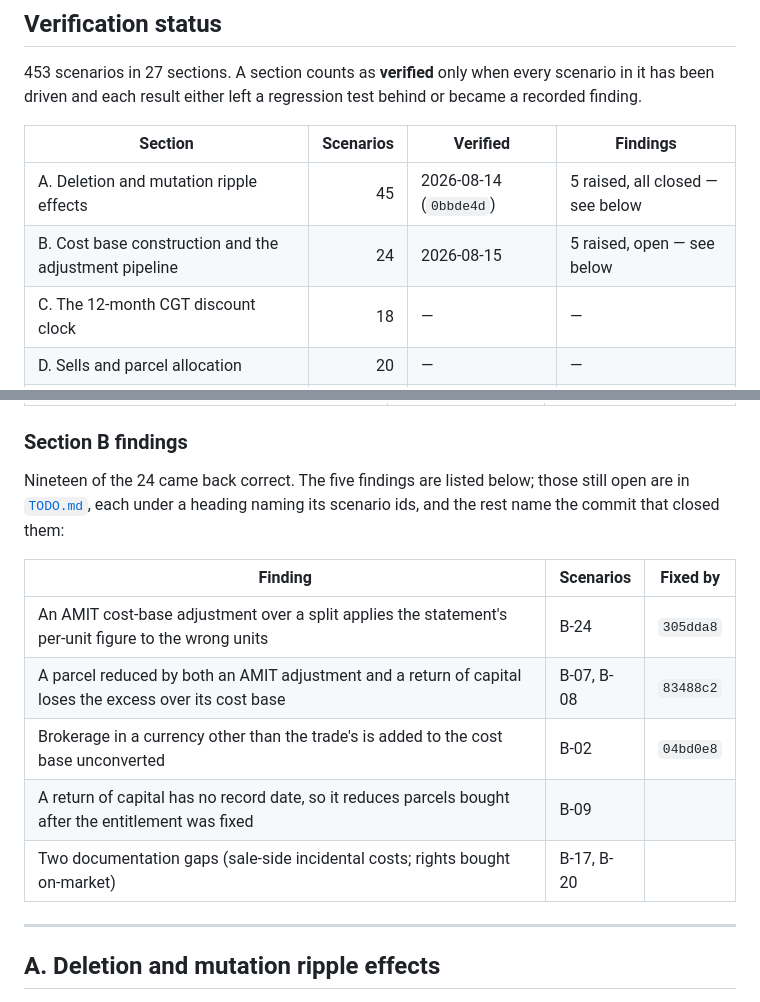
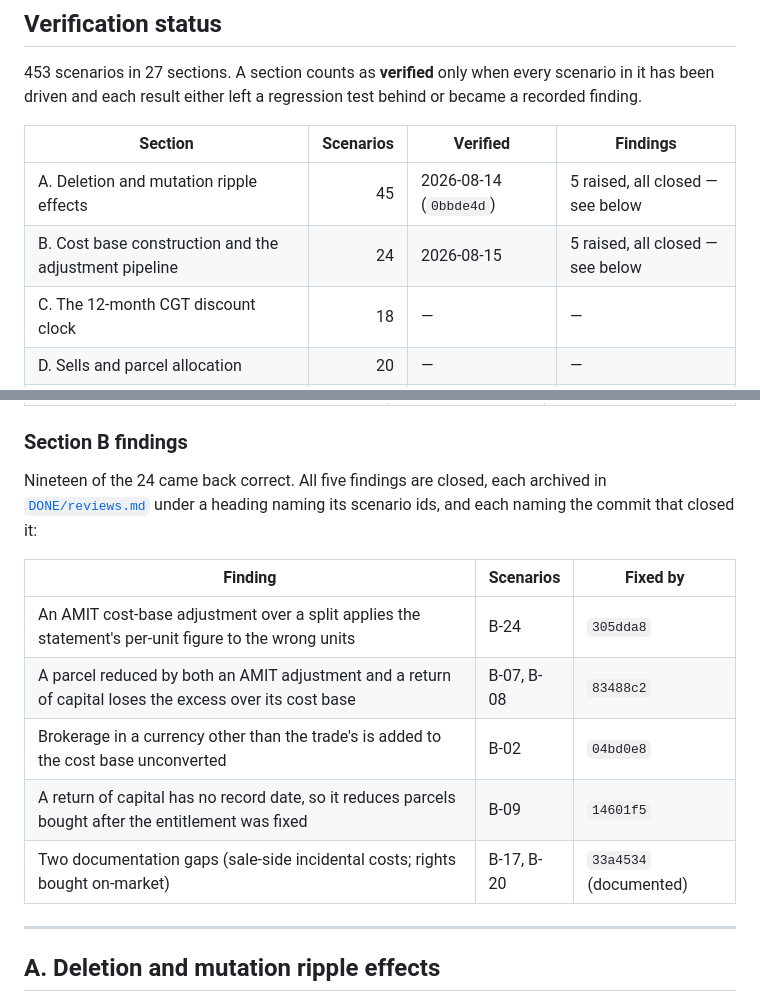
Before and after one commit to evanclarke/share-tracker, a Markdown page: SCENARIOS.md, 2 parts joined by grey strips. Drawn GitHub-style.

Commit message:
Record the B-09 and B-17/B-20 fixes in the SCENARIOS section B table
Section B's five findings are now all closed, so the table names a commit for
each and the preamble points at the archive rather than at TODO.md.

Co-Authored-By: Claude Opus 5 (1M context) <noreply@anthropic.com>

```diff
--- a/SCENARIOS.md
+++ b/SCENARIOS.md
@@ -65,7 +65,7 @@ behind or became a recorded finding.
 | Section | Scenarios | Verified | Findings |
 | --- | ---: | --- | --- |
 | A. Deletion and mutation ripple effects | 45 | 2026-08-14 (`0bbde4d`) | 5 raised, all closed — see below |
-| B. Cost base construction and the adjustment pipeline | 24 | 2026-08-15 | 5 raised, open — see below |
+| B. Cost base construction and the adjustment pipeline | 24 | 2026-08-15 | 5 raised, all closed — see below |
 | C. The 12-month CGT discount clock | 18 | — | — |
 | D. Sells and parcel allocation | 20 | — | — |
 | E. Corporate actions | 51 | — | — |
@@ -109,17 +109,17 @@ scenario ids:
 
 ### Section B findings
 
-Nineteen of the 24 came back correct. The five findings are listed below;
-those still open are in [`TODO.md`](TODO.md), each under a heading naming its
-scenario ids, and the rest name the commit that closed them:
+Nineteen of the 24 came back correct. All five findings are closed, each
+archived in [`DONE/reviews.md`](DONE/reviews.md) under a heading naming its
+scenario ids, and each naming the commit that closed it:
 
 | Finding | Scenarios | Fixed by |
 | --- | --- | --- |
 | An AMIT cost-base adjustment over a split applies the statement's per-unit figure to the wrong units | B-24 | `305dda8` |
 | A parcel reduced by both an AMIT adjustment and a return of capital loses the excess over its cost base | B-07, B-08 | `83488c2` |
 | Brokerage in a currency other than the trade's is added to the cost base unconverted | B-02 | `04bd0e8` |
-| A return of capital has no record date, so it reduces parcels bought after the entitlement was fixed | B-09 | |
-| Two documentation gaps (sale-side incidental costs; rights bought on-market) | B-17, B-20 | |
+| A return of capital has no record date, so it reduces parcels bought after the entitlement was fixed | B-09 | `14601f5` |
+| Two documentation gaps (sale-side incidental costs; rights bought on-market) | B-17, B-20 | `33a4534` (documented) |
 
 ---
 
```
